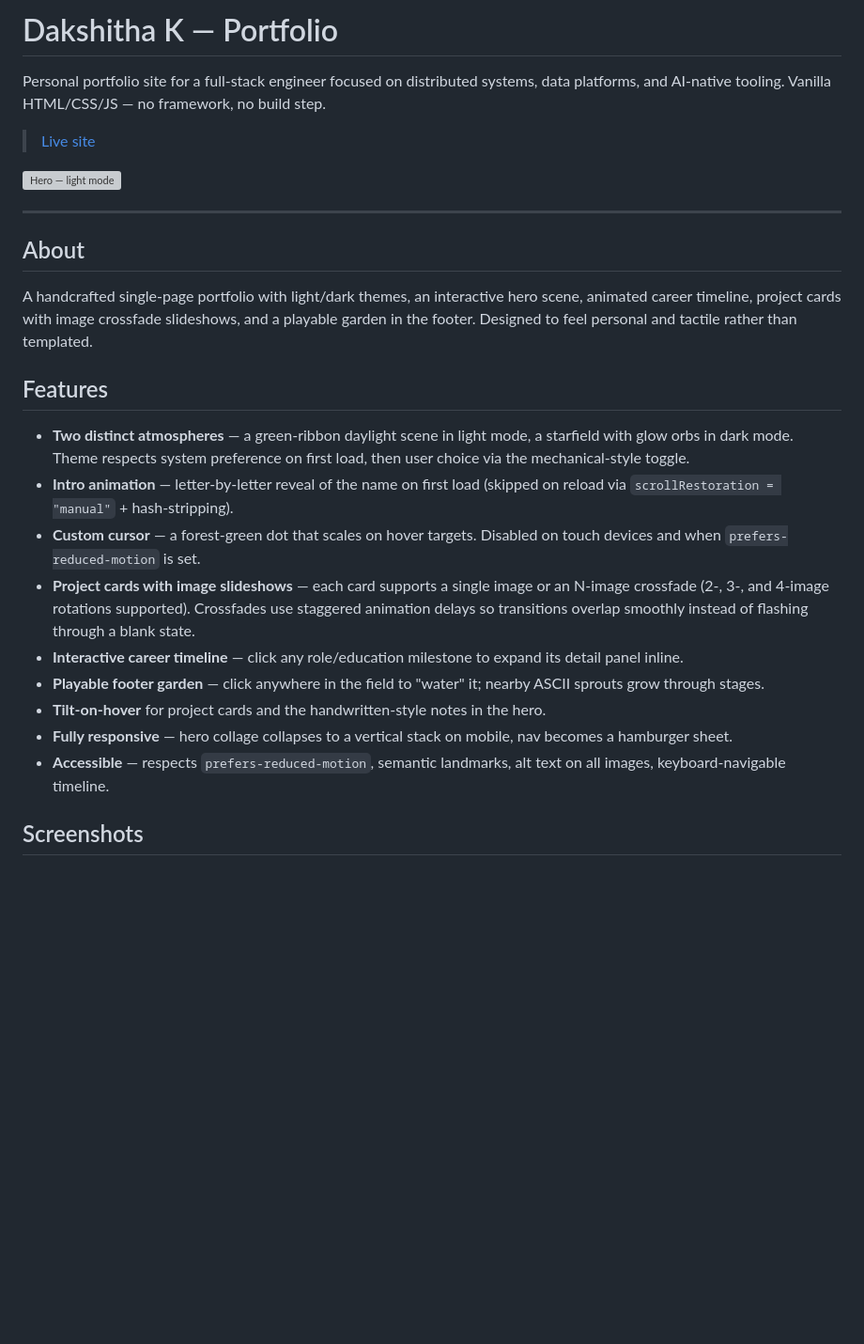
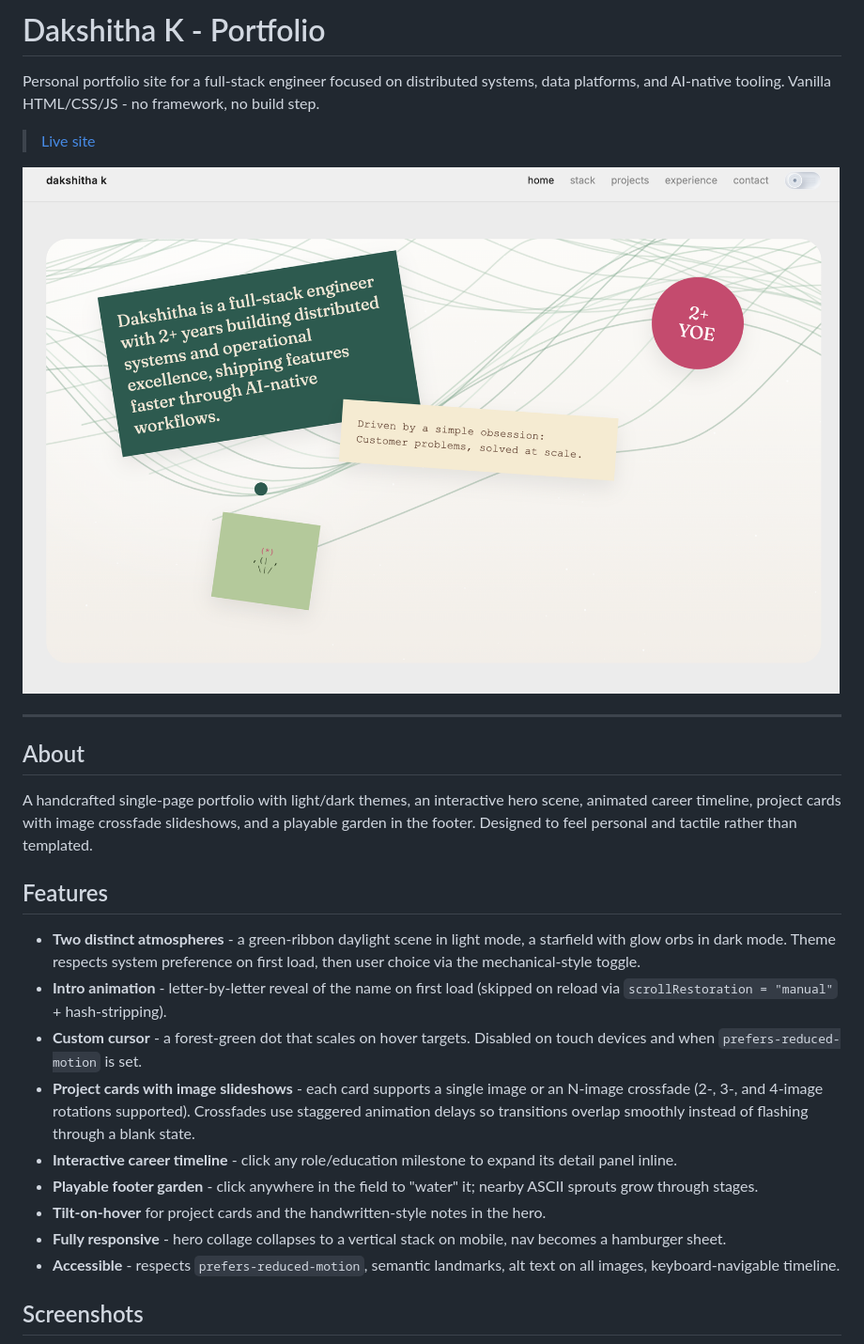
Before and after one commit to DakshithaK/dakshithaK.github.io, a Markdown page: README.md, the part around one of its changes. Shown at 94% size. GitHub-like rendering; blank space fills up the shorter version; grey boxes are pictures that could not be loaded.

```diff
--- a/README.md
+++ b/README.md
@@ -1,10 +1,10 @@
-# Dakshitha K — Portfolio
+# Dakshitha K - Portfolio
 
-Personal portfolio site for a full-stack engineer focused on distributed systems, data platforms, and AI-native tooling. Vanilla HTML/CSS/JS — no framework, no build step.
+Personal portfolio site for a full-stack engineer focused on distributed systems, data platforms, and AI-native tooling. Vanilla HTML/CSS/JS - no framework, no build step.
 
 > [Live site](https://dakshithak.github.io/)
 
-![Hero — light mode](docs/screenshots/hero-light.png)
+![Hero - light mode](docs/screenshots/home_light.png)
 
 ---
 
@@ -14,15 +14,15 @@ A handcrafted single-page portfolio with light/dark themes, an interactive hero
 
 ## Features
 
-- **Two distinct atmospheres** — a green-ribbon daylight scene in light mode, a starfield with glow orbs in dark mode. Theme respects system preference on first load, then user choice via the mechanical-style toggle.
-- **Intro animation** — letter-by-letter reveal of the name on first load (skipped on reload via `scrollRestoration = "manual"` + hash-stripping).
-- **Custom cursor** — a forest-green dot that scales on hover targets. Disabled on touch devices and when `prefers-reduced-motion` is set.
-- **Project cards with image slideshows** — each card supports a single image or an N-image crossfade (2-, 3-, and 4-image rotations supported). Crossfades use staggered animation delays so transitions overlap smoothly instead of flashing through a blank state.
-- **Interactive career timeline** — click any role/education milestone to expand its detail panel inline.
-- **Playable footer garden** — click anywhere in the field to "water" it; nearby ASCII sprouts grow through stages.
+- **Two distinct atmospheres** - a green-ribbon daylight scene in light mode, a starfield with glow orbs in dark mode. Theme respects system preference on first load, then user choice via the mechanical-style toggle.
+- **Intro animation** - letter-by-letter reveal of the name on first load (skipped on reload via `scrollRestoration = "manual"` + hash-stripping).
+- **Custom cursor** - a forest-green dot that scales on hover targets. Disabled on touch devices and when `prefers-reduced-motion` is set.
+- **Project cards with image slideshows** - each card supports a single image or an N-image crossfade (2-, 3-, and 4-image rotations supported). Crossfades use staggered animation delays so transitions overlap smoothly instead of flashing through a blank state.
+- **Interactive career timeline** - click any role/education milestone to expand its detail panel inline.
+- **Playable footer garden** - click anywhere in the field to "water" it; nearby ASCII sprouts grow through stages.
 - **Tilt-on-hover** for project cards and the handwritten-style notes in the hero.
-- **Fully responsive** — hero collage collapses to a vertical stack on mobile, nav becomes a hamburger sheet.
-- **Accessible** — respects `prefers-reduced-motion`, semantic landmarks, alt text on all images, keyboard-navigable timeline.
+- **Fully responsive** - hero collage collapses to a vertical stack on mobile, nav becomes a hamburger sheet.
+- **Accessible** - respects `prefers-reduced-motion`, semantic landmarks, alt text on all images, keyboard-navigable timeline.
 
 ## Screenshots
 
```
Also changed, not shown: other parts of README.md (+8 -91 lines).
